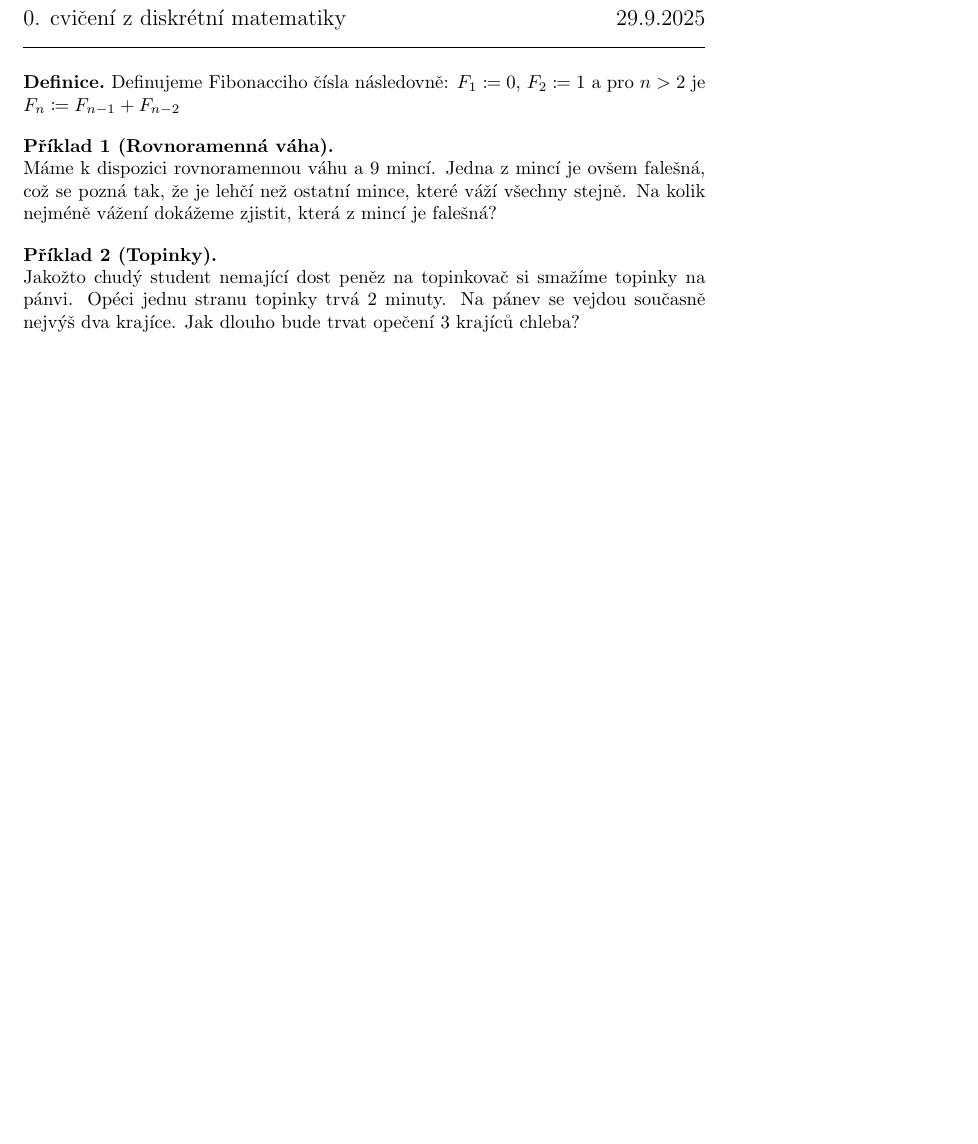
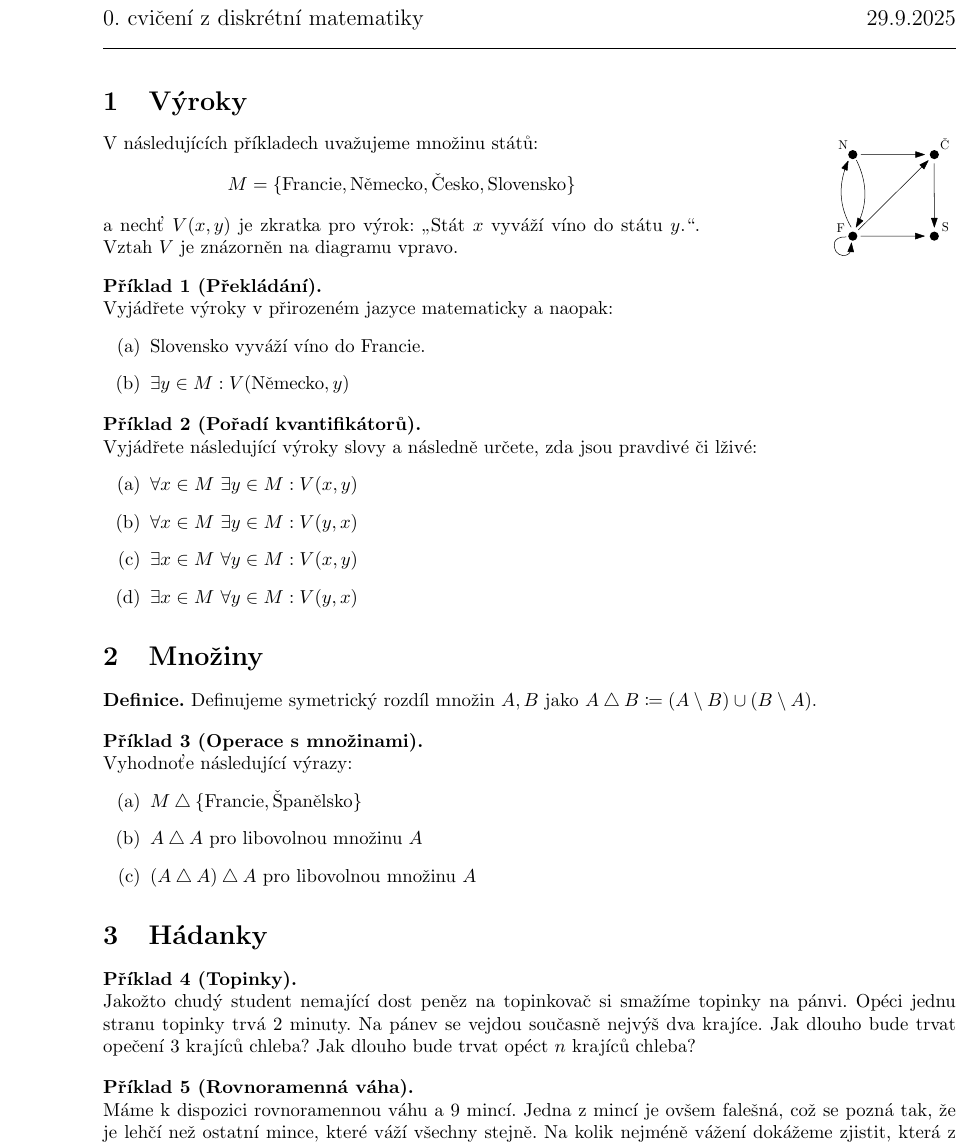
Before and after one commit to hartmaj2/25-26-diskretni-matematika, a LaTeX CV (Handouts/cv1.tex): part of the page, cut so that both start at the same text, the shorter picture padded with empty space. Compiled offline with pdfLaTeX.

Commit message:
Add first tutorial prep

```diff
--- a/Handouts/cv1.tex
+++ b/Handouts/cv1.tex
@@ -2,12 +2,14 @@
 \documentclass[10pt]{article}
 
 % Preamble
-\usepackage[a5paper,margin=1cm,includefoot]{geometry} % includefoot makes footer stay inside of the page
+\usepackage[a4paper,margin=2.5cm,includefoot]{geometry} % includefoot makes footer stay inside of the page
 \usepackage{titling}
 \usepackage{fancyhdr}
 \usepackage[hidelinks]{hyperref}
+\usepackage[czech]{babel}
 \usepackage{amsthm}
 \usepackage{mathtools}
+\usepackage{enumitem} % for a,b,c enums
 
 %% metadata settings
 \newcommand{\tutnum}{0}
@@ -49,16 +51,68 @@
 
 \titlerule
 
-\begin{defn}[Fibonacciho číslo]
-Definujeme Fibonacciho čísla následovně: $F_1 \coloneq 0$, $F_2 \coloneq 1$ a pro $n > 2$ je $F_n \coloneq F_{n-1}+F_{n-2}$
+\section{Výroky}
+
+% Uvažujeme množinu států $A = \{ \text{Francie}, \text{Německo}, \text{Česko}, \text{Slovensko} \}$ a nechť $V(x,y)$ znamená, že stát $x$ vyváží víno do státu $y$. Vztah $V$ je znázorněn na diagramu níže.
+
+% \begin{wrapfigure}{r}{0.4\textwidth}
+%     \centering
+%     \includegraphics[width=2cm]{states.pdf}
+% \end{wrapfigure}
+% % \begin{problem}[Státy]
+
+\begin{minipage}{0.7\textwidth}
+V následujících příkladech uvažujeme množinu států: $$M = \{ \text{Francie}, \text{Německo}, \text{Česko}, \text{Slovensko} \}$$ a nechť $V(x,y)$ je zkratka pro výrok: „Stát $x$ vyváží víno do státu $y$.“. Vztah $V$ je znázorněn na diagramu vpravo.
+\end{minipage}%
+\hfill
+\begin{minipage}{0.15\textwidth}
+  \centering
+  \includegraphics[width=2.2cm]{states.pdf}
+\end{minipage}
+
+\begin{problem}[Překládání]
+Vyjádřete výroky v přirozeném jazyce matematicky a naopak:
+\begin{enumerate}[label=(\alph*)]
+    \item \text{Slovensko vyváží víno do Francie.}
+    \item $\exists y \in M : V(\text{Německo},y)$
+\end{enumerate}
+\end{problem}
+
+\begin{problem}[Pořadí kvantifikátorů]
+Vyjádřete následující výroky slovy a následně určete, zda jsou pravdivé či lživé:
+\begin{enumerate}[label=(\alph*)]
+    \item $\forall x \in M \ \exists y \in M : V(x,y)$
+    \item $\forall x \in M \ \exists y \in M : V(y,x)$
+    \item $\exists x \in M \ \forall y \in M : V(x,y)$
+    \item $\exists x \in M \ \forall y \in M : V(y,x)$
+\end{enumerate}
+
+\end{problem}
+
+\section{Množiny}
+
+\begin{defn}
+    Definujeme symetrický rozdíl množin $A,B$ jako $A \bigtriangleup B \coloneq (A \setminus B) \cup (B \setminus A)$.
 \end{defn}
+
+\begin{problem}[Operace s množinami]
+Vyhodnoťe následující výrazy:
+\begin{enumerate}[label=(\alph*)]
+    \item $M \bigtriangleup \{ \text{Francie}, \text{Španělsko} \}$
+    \item $A \bigtriangleup A$ pro libovolnou množinu $A$
+    \item $(A \bigtriangleup A) \bigtriangleup A$ pro libovolnou množinu $A$
+
+\end{enumerate}
+\end{problem}
+
+\section{Hádanky}
+
+\begin{problem}[Topinky]
+Jakožto chudý student nemající dost peněz na topinkovač si smažíme topinky na pánvi. Opéci jednu stranu topinky trvá 2 minuty. Na pánev se vejdou současně nejvýš dva krajíce. Jak dlouho bude trvat opečení 3 krajíců chleba? Jak dlouho bude trvat opéct $n$ krajíců chleba?
+\end{problem}
 
 \begin{problem}[Rovnoramenná váha]
 Máme k dispozici rovnoramennou váhu a 9 mincí. Jedna z mincí je ovšem falešná, což se pozná tak, že je lehčí než ostatní mince, které váží všechny stejně. Na kolik nejméně vážení dokážeme zjistit, která z mincí je falešná?
 \end{problem}
 
-\begin{problem}[Topinky]
-Jakožto chudý student nemající dost peněz na topinkovač si smažíme topinky na pánvi. Opéci jednu stranu topinky trvá 2 minuty. Na pánev se vejdou současně nejvýš dva krajíce. Jak dlouho bude trvat opečení 3 krajíců chleba?
-\end{problem}
-
 \end{document}
```
Also changed, not shown: Handouts/states.pdf (added).
